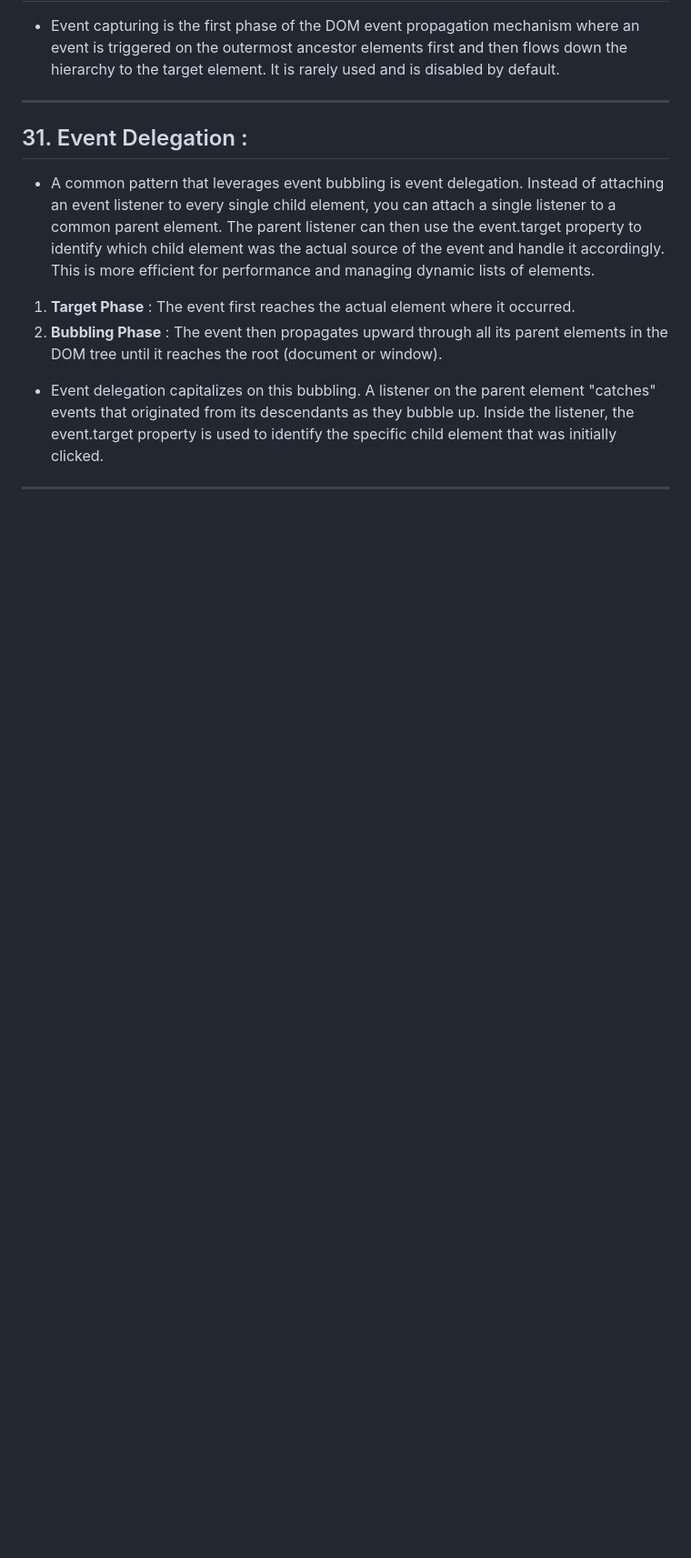
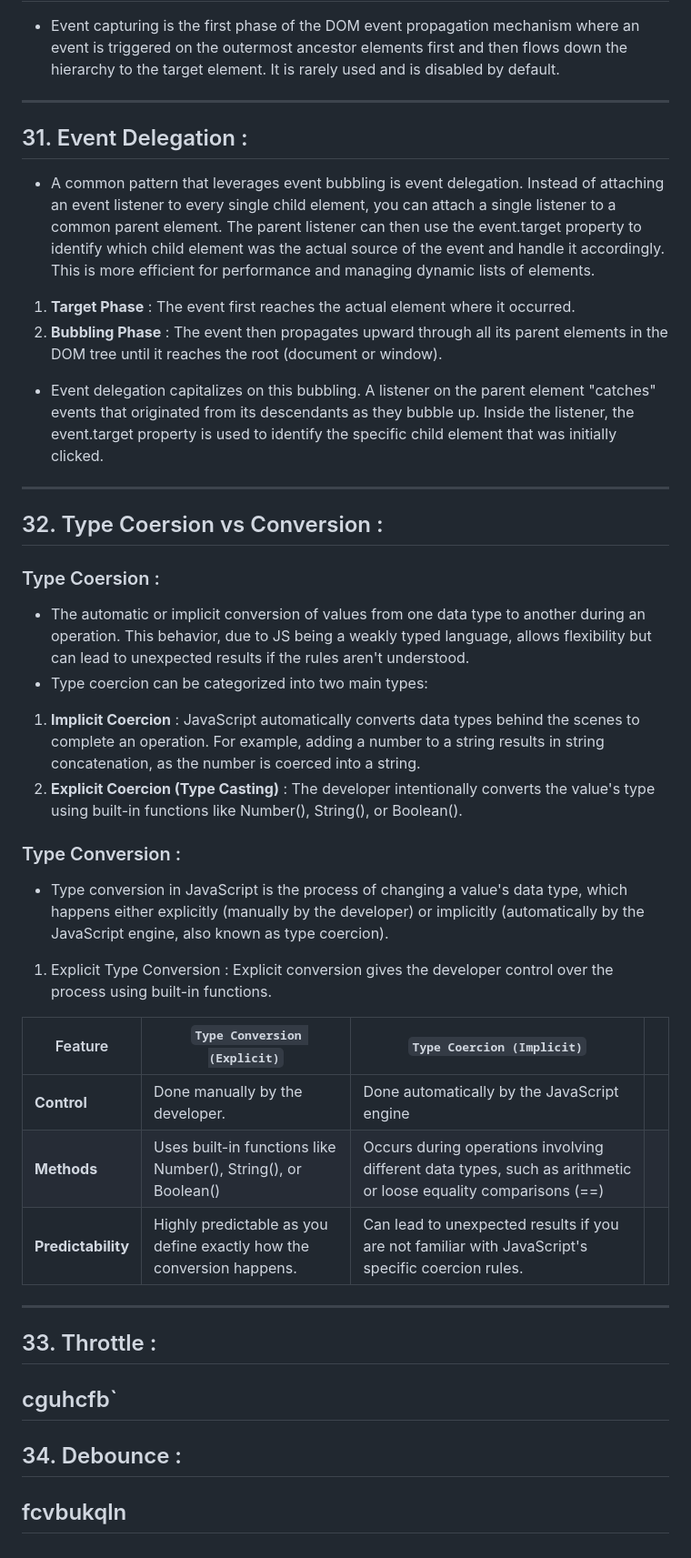
Before and after one commit to akhilshettyym/Prep, a Markdown page: Prep/JavaScript.md, the part around the change. Shown at 91% size. GitHub-like rendering; blank space fills up the shorter version.

Commit message:
Type coersion vs Type conversion

```diff
--- a/Prep/JavaScript.md
+++ b/Prep/JavaScript.md
@@ -819,3 +819,30 @@ child.addEventListener('click', () => {
 2. **Bubbling Phase** : The event then propagates upward through all its parent elements in the DOM tree until it reaches the root (document or window).
 - Event delegation capitalizes on this bubbling. A listener on the parent element "catches" events that originated from its descendants as they bubble up. Inside the listener, the event.target property is used to identify the specific child element that was initially clicked.
 ---
+
+## 32. Type Coersion vs Conversion :
+### Type Coersion :
+- The automatic or implicit conversion of values from one data type to another during an operation. This behavior, due to JS being a weakly typed language, allows flexibility but can lead to unexpected results if the rules aren't understood.
+- Type coercion can be categorized into two main types:
+1. **Implicit Coercion** : JavaScript automatically converts data types behind the scenes to complete an operation. For example, adding a number to a string results in string concatenation, as the number is coerced into a string.
+2. **Explicit Coercion (Type Casting)** : The developer intentionally converts the value's type using built-in functions like Number(), String(), or Boolean().
+
+### Type Conversion :
+- Type conversion in JavaScript is the process of changing a value's data type, which happens either explicitly (manually by the developer) or implicitly (automatically by the JavaScript engine, also known as type coercion).
+1. Explicit Type Conversion :
+Explicit conversion gives the developer control over the process using built-in functions.
+
+| Feature                  | `Type Conversion (Explicit)`                              | `Type Coercion (Implicit)`                                      |                                   |
+|--------------------------|------------------------------------|--------------------------------------------|----------------------------------------------|
+| **Control**                | Done manually by the developer.           | Done automatically by the JavaScript engine                            |                              |
+| **Methods**                | Uses built-in functions like Number(), String(), or Boolean()           | Occurs during operations involving different data types, such as arithmetic or loose equality comparisons (==)                            |                              |
+| **Predictability**       | Highly predictable as you define exactly how the conversion happens.            | Can lead to unexpected results if you are not familiar with JavaScript's specific coercion rules.                |                 |
+---
+
+## 33. Throttle :
+cguhcfb`
+---
+
+## 34. Debounce :
+fcvbukqln
+---
```
